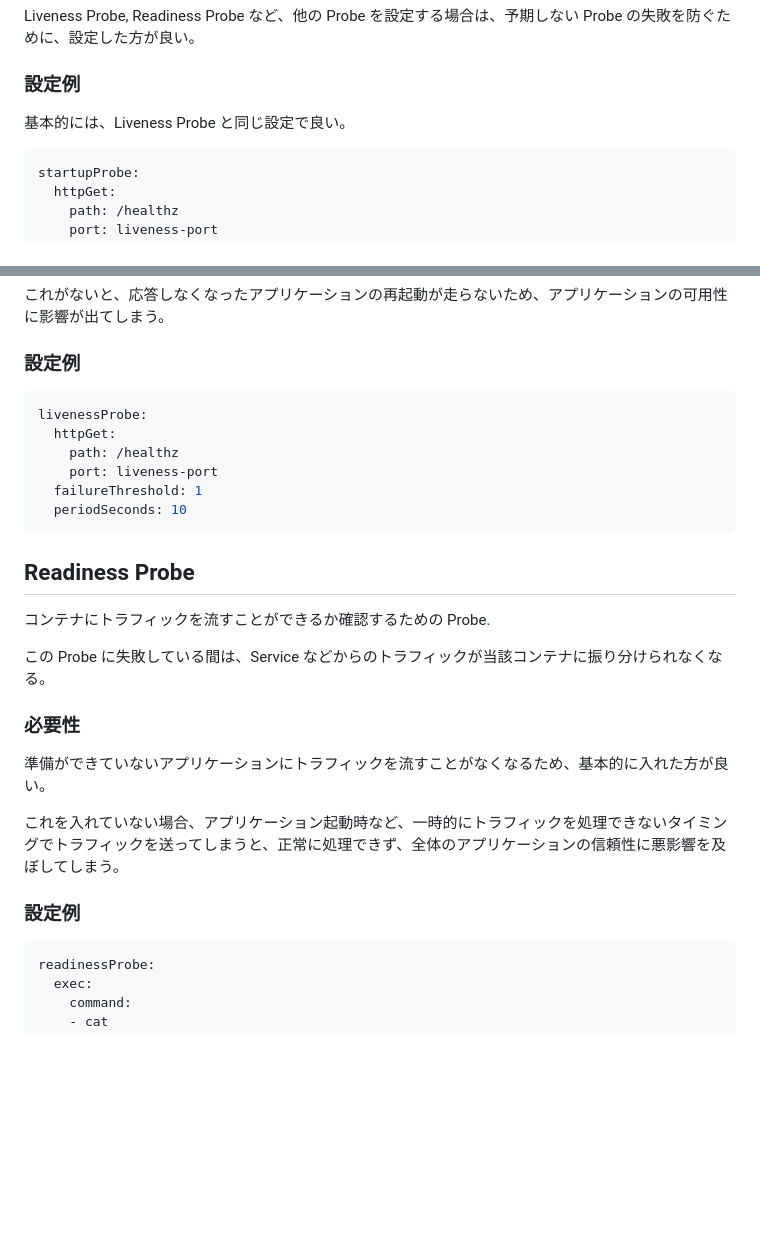
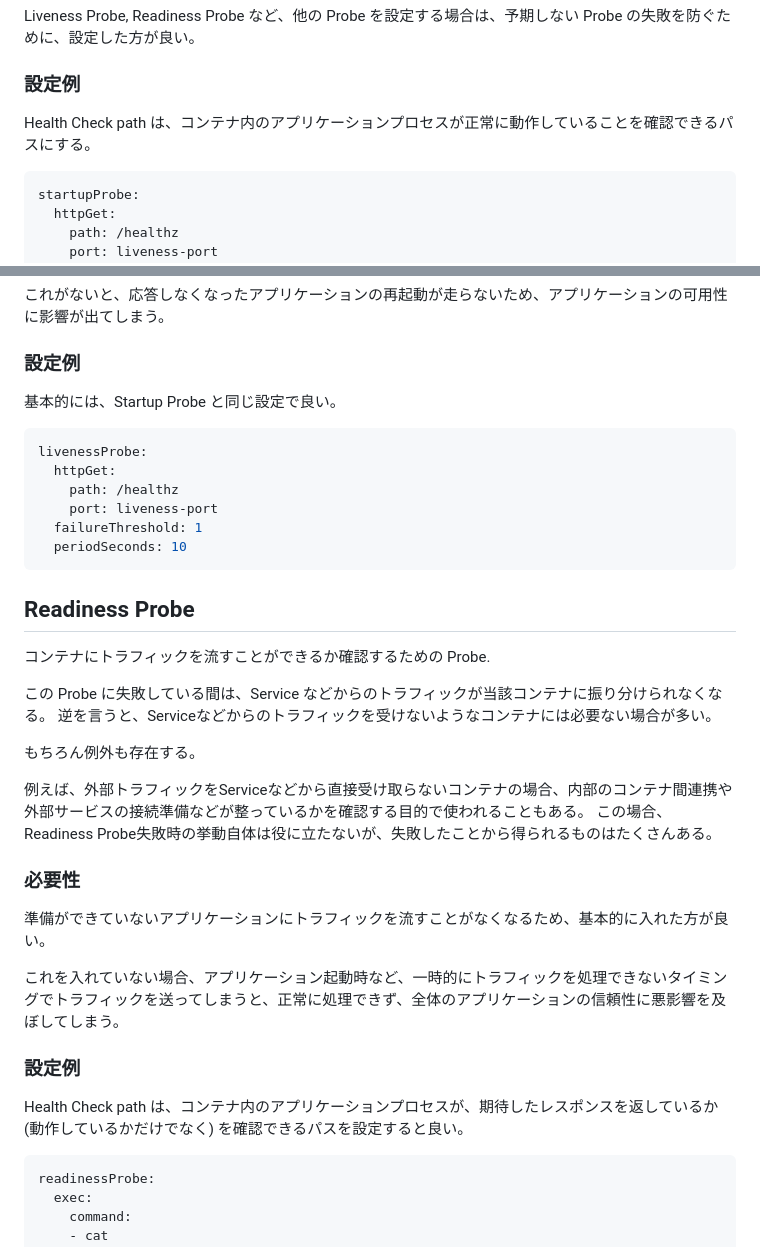
Before and after one commit to YukiOnodera/zenn, a Markdown page: articles/k8s-probe-necessity.md, 2 parts joined by grey strips. GitHub-like rendering; blank space fills up the shorter version.

````diff
--- a/articles/k8s-probe-necessity.md
+++ b/articles/k8s-probe-necessity.md
@@ -41,7 +41,7 @@ Liveness Probe, Readiness Probe など、他の Probe を設定する場合は
 
 ### 設定例
 
-基本的には、Liveness Probe と同じ設定で良い。
+ Health Check path は、コンテナ内のアプリケーションプロセスが正常に動作していることを確認できるパスにする。
 
 ```yaml
 startupProbe:
@@ -65,6 +65,9 @@ startupProbe:
 これがないと、応答しなくなったアプリケーションの再起動が走らないため、アプリケーションの可用性に影響が出てしまう。
 
 ### 設定例
+
+基本的には、Startup Probe と同じ設定で良い。
+
 ```yaml
 livenessProbe:
   httpGet:
@@ -78,7 +81,12 @@ livenessProbe:
 コンテナにトラフィックを流すことができるか確認するための Probe.
 
 この Probe に失敗している間は、Service などからのトラフィックが当該コンテナに振り分けられなくなる。
+逆を言うと、Serviceなどからのトラフィックを受けないようなコンテナには必要ない場合が多い。
 
+もちろん例外も存在する。
+
+例えば、外部トラフィックをServiceなどから直接受け取らないコンテナの場合、内部のコンテナ間連携や外部サービスの接続準備などが整っているかを確認する目的で使われることもある。
+この場合、Readiness Probe失敗時の挙動自体は役に立たないが、失敗したことから得られるものはたくさんある。
 ### 必要性
 
 準備ができていないアプリケーションにトラフィックを流すことがなくなるため、基本的に入れた方が良い。
@@ -86,6 +94,9 @@ livenessProbe:
 これを入れていない場合、アプリケーション起動時など、一時的にトラフィックを処理できないタイミングでトラフィックを送ってしまうと、正常に処理できず、全体のアプリケーションの信頼性に悪影響を及ぼしてしまう。
 
 ### 設定例
+
+Health Check path は、コンテナ内のアプリケーションプロセスが、期待したレスポンスを返しているか (動作しているかだけでなく) を確認できるパスを設定すると良い。
+
 ```yaml
 readinessProbe:
   exec:
````
Also changed, not shown: other parts of articles/k8s-probe-necessity.md (+1 -1 lines), articles/define-worker-threads-for-puma.md (+3 -3 lines).
